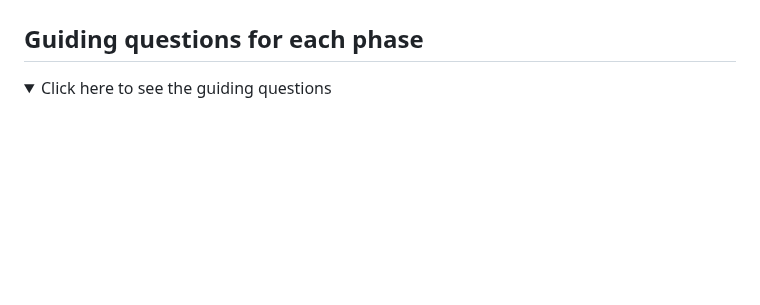
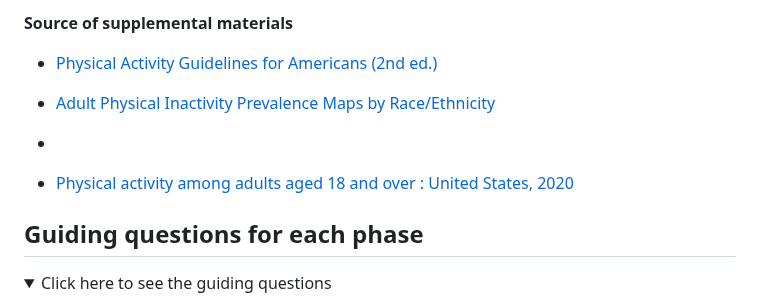
Before and after one commit to angelhumano/google_analytics_cert_capstone, a Markdown page: README.md, the part around one of its changes. GitHub-like rendering; folded sections open; blank space fills up the shorter version.

```diff
--- a/README.md
+++ b/README.md
@@ -248,6 +261,11 @@ Some ideas to discuss with the product development team:
 
+**Source of supplemental materials**
 
+- [Physical Activity Guidelines for Americans (2nd ed.)](https://health.gov/sites/default/files/2019-09/Physical_Activity_Guidelines_2nd_edition.pdf)
 
+- [Adult Physical Inactivity Prevalence Maps by Race/Ethnicity](https://www.cdc.gov/physicalactivity/data/inactivity-prevalence-maps/index.html#Race-Ethnicity)
+-
+- [Physical activity among adults aged 18 and over : United States, 2020](https://stacks.cdc.gov/view/cdc/120213)
 
 
 ## Guiding questions for each phase
```
Also changed, not shown: other parts of README.md (+13 -0 lines).
